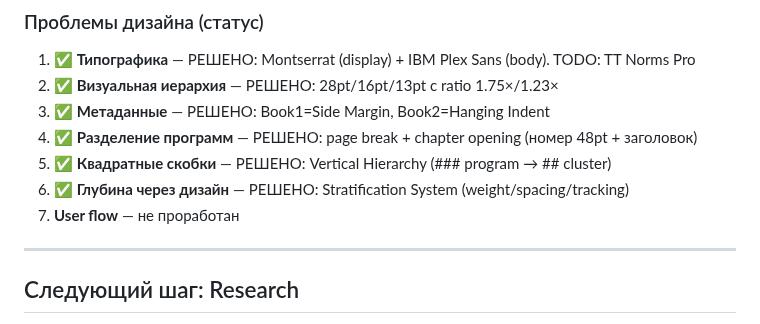
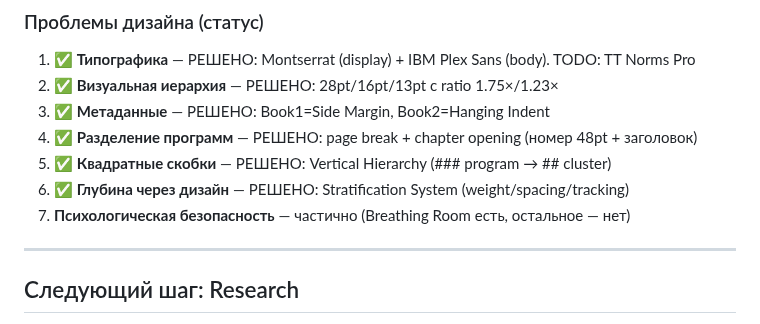
Before and after one commit to xksnk/selfolgy.me, a Markdown page: products/CLAUDE.md, the part around the change. Rendered like a GitHub page.

Commit message:
docs(book): Update design problems status — 6/7 resolved
Resolved:
1. Typography: Montserrat + IBM Plex Sans
2. Visual hierarchy: 28pt/16pt/13pt matrix
3. Metadata: Side Margin (Book1) + Hanging Indent (Book2)
4. Program separation: page breaks + chapter opening
5. Brackets: Vertical Hierarchy
6. Depth perception: Stratification System

Partial:
7. Psychological safety: Breathing Room only (no intro pages, markers)

🤖 Generated with [Claude Code](https://claude.com/claude-code)

Co-Authored-By: Claude <noreply@anthropic.com>

```diff
--- a/products/CLAUDE.md
+++ b/products/CLAUDE.md
@@ -60,7 +60,7 @@
 4. ✅ **Разделение программ** — РЕШЕНО: page break + chapter opening (номер 48pt + заголовок)
 5. ✅ **Квадратные скобки** — РЕШЕНО: Vertical Hierarchy (### program → ## cluster)
 6. ✅ **Глубина через дизайн** — РЕШЕНО: Stratification System (weight/spacing/tracking)
-7. **User flow** — не проработан
+7. **Психологическая безопасность** — частично (Breathing Room есть, остальное — нет)
 
 ---
 
```
